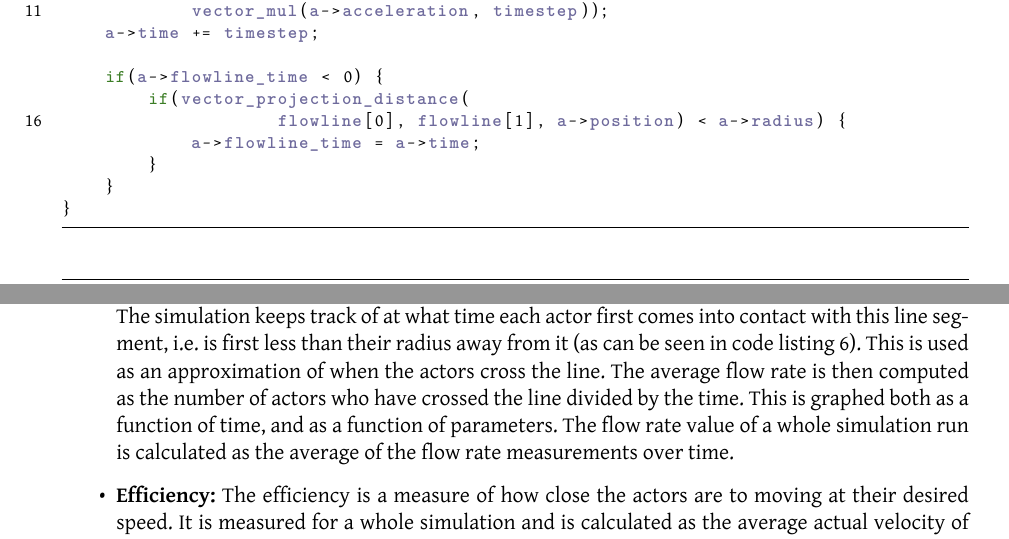
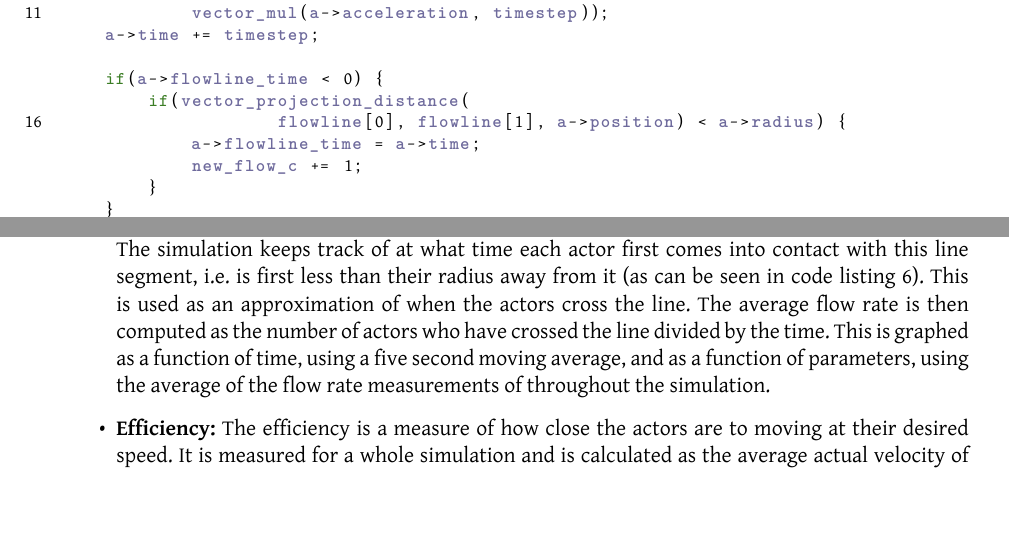
Before and after one commit to tohojo/RUC-math--crowd-modeling, a LaTeX document (LaTeX/crowd-modelling.tex, which reads LaTeX/simulation-approach.tex): two parts of pages 27 and 28 of 36, joined at a grey line, cut so that both start at the same text, the shorter picture padded with empty space. Compiled offline with XeLaTeX.

Commit message:
Update description of flow rate to fit the updated code

```diff
--- a/LaTeX/simulation-approach.tex
+++ b/LaTeX/simulation-approach.tex
@@ -380,6 +380,7 @@ void update_position(Actor * a)
         if(vector_projection_distance(
 					flowline[0], flowline[1], a->position) < a->radius) {
 			a->flowline_time = a->time;
+			new_flow_c += 1;
 		}
 	}
 }
@@ -441,12 +442,12 @@ are used for both modes. The properties we measure are:
         simulation keeps track of at what time each actor first comes into
         contact with this line segment, i.e. is first less than their radius
         away from it (as can be seen in code
-        listing~\ref{lst:update-position}). This is used as an approximation of
-        when the actors cross the line. The average flow rate is then computed
-        as the number of actors who have crossed the line divided by the time.
-        This is graphed both as a function of time, and as a function of
-        parameters.  The flow rate value of a whole simulation run is
-        calculated as the average of the flow rate measurements over time.
+        listing~\ref{lst:update-position}). This is used as an approximation
+        of when the actors cross the line. The average flow rate is then
+        computed as the number of actors who have crossed the line divided by
+        the time.  This is graphed as a function of time, using a five second
+        moving average, and as a function of parameters, using the average of
+        the flow rate measurements of throughout the simulation.
 
     \item \textbf{Efficiency:} The efficiency is a measure of how close the
         actors are to moving at their desired speed. It is measured for a
```
